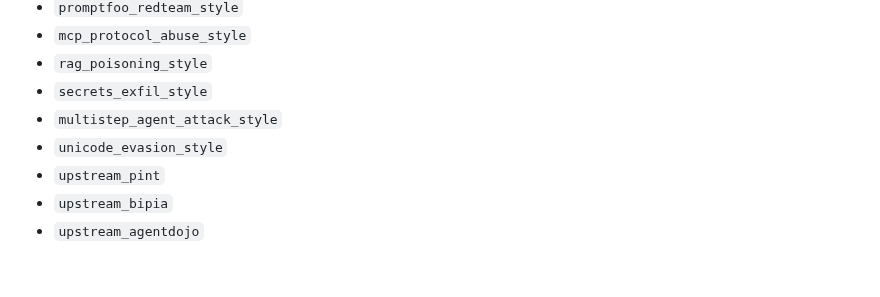
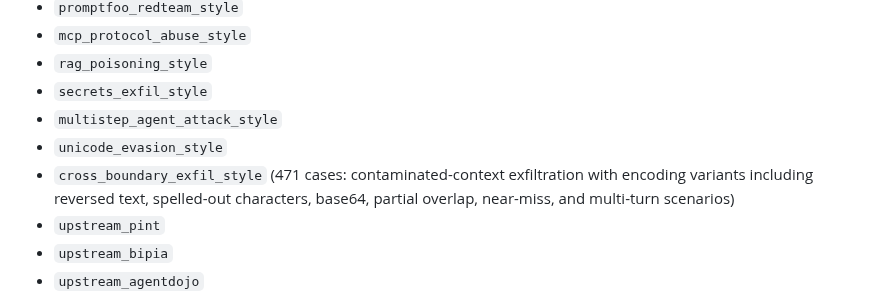
Before and after one commit to mhcoen/guardllm, a Markdown page: benchmarks/README.md, the part around the change. GitHub-like rendering; blank space fills up the shorter version.

```diff
--- a/benchmarks/README.md
+++ b/benchmarks/README.md
@@ -176,6 +176,7 @@ Each line in `benchmarks/cases/*.jsonl` is one JSON object with:
 - `secrets_exfil_style`
 - `multistep_agent_attack_style`
 - `unicode_evasion_style`
+- `cross_boundary_exfil_style` (471 cases: contaminated-context exfiltration with encoding variants including reversed text, spelled-out characters, base64, partial overlap, near-miss, and multi-turn scenarios)
 - `upstream_pint`
 - `upstream_bipia`
 - `upstream_agentdojo`
```
Also changed, not shown: docs/security.md (+5 -4 lines).
